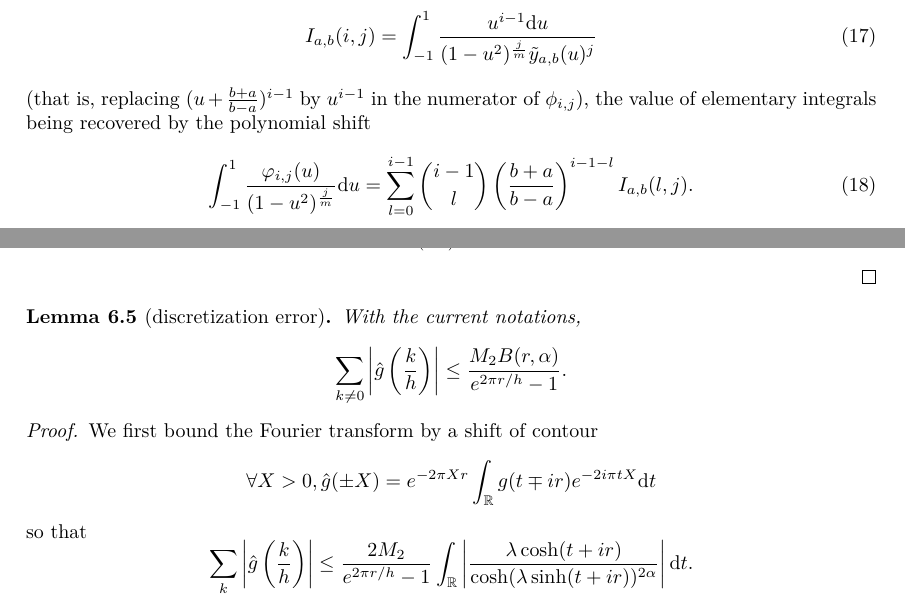
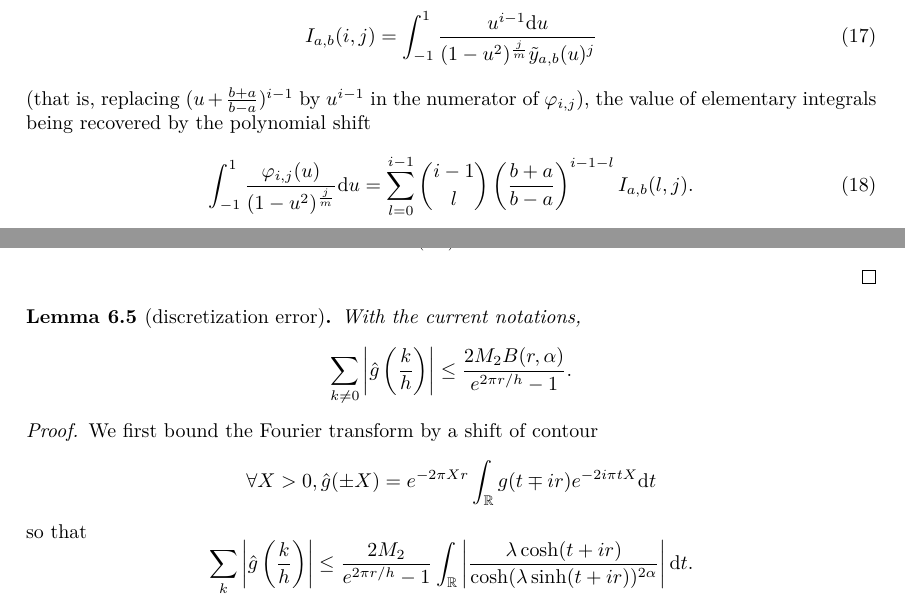
Before and after one commit to pascalmolin/hcperiods, a LaTeX document (doc/sec_paper/main.tex, which reads doc/sec_paper/NumericalIntegration.tex, doc/sec_paper/StrategyPeriodMatrix.tex): two parts of pages 11 and 19 of 36, joined at a grey line, cut so that both start at the same text. Compiled offline with pdfLaTeX.

Commit message:
- NumInt & StratPM: found some typos - main.tex : corrected postal code of Oldenburg - Magma-code: Corrections on error bounds for Gauss-Jacobi and on its computation

```diff
--- a/doc/sec_paper/NumericalIntegration.tex
+++ b/doc/sec_paper/NumericalIntegration.tex
@@ -167,7 +167,7 @@ from bounding each error by $e^{-D}/2$
     \begin{equation*}
         \sum_{k\neq0}\abs{\hat g\left(\frac kh\right)}
         \leq
-        \frac{M_2B(r,α)}{e^{2πr/h}-1}.
+        \frac{2M_2B(r,α)}{e^{2πr/h}-1}.
     \end{equation*}
 \end{lemma}
 \begin{proof}
--- a/doc/sec_paper/StrategyPeriodMatrix.tex
+++ b/doc/sec_paper/StrategyPeriodMatrix.tex
@@ -87,7 +87,7 @@
     \label{eq:elem_num_int}
     I_{a,b}(i,j) = \int_{-1}^1\frac{u^{i-1}\du}{(1-u^2)^{\frac jm}\ytab(u)^j}
 \end{equation}
-(that is, replacing $(u+\frac{b+a}{b-a})^{i-1}$ by $u^{i-1}$ in the numerator of $\phi_{i,j}$),
+(that is, replacing $(u+\frac{b+a}{b-a})^{i-1}$ by $u^{i-1}$ in the numerator of $\varphi_{i,j}$),
 the value of elementary integrals being recovered by the polynomial shift
 \begin{equation}
     \label{eq:polshift}
--- a/doc/sec_paper/main.tex
+++ b/doc/sec_paper/main.tex
@@ -12,7 +12,7 @@
     Christian Neurohr\affil{
         Carl von Ossietzky Universität Oldenburg,
         Institut für Mathematik,
-        26111 Oldenburg -- Germany\newline
+        26129 Oldenburg -- Germany\newline
         neurohrchristian@googlemail.com}}
 \date{September 2017}
 
```
Also changed, not shown: 5 other files.
